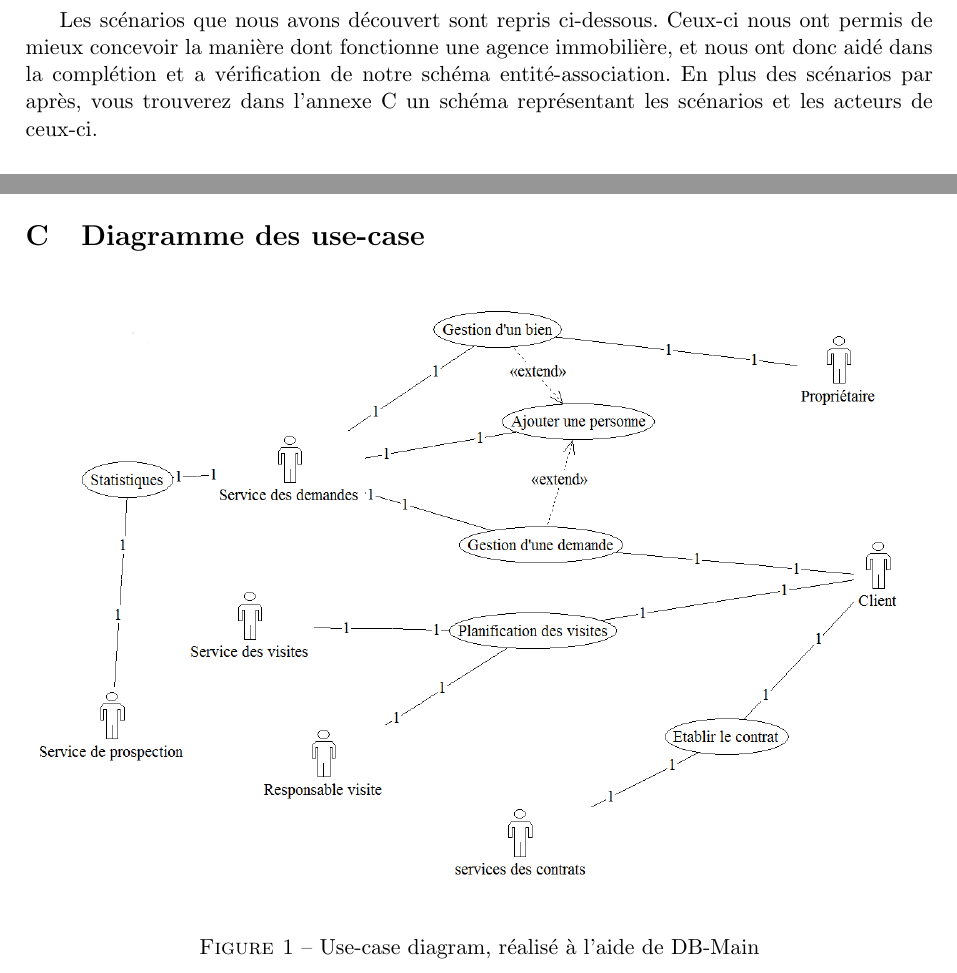
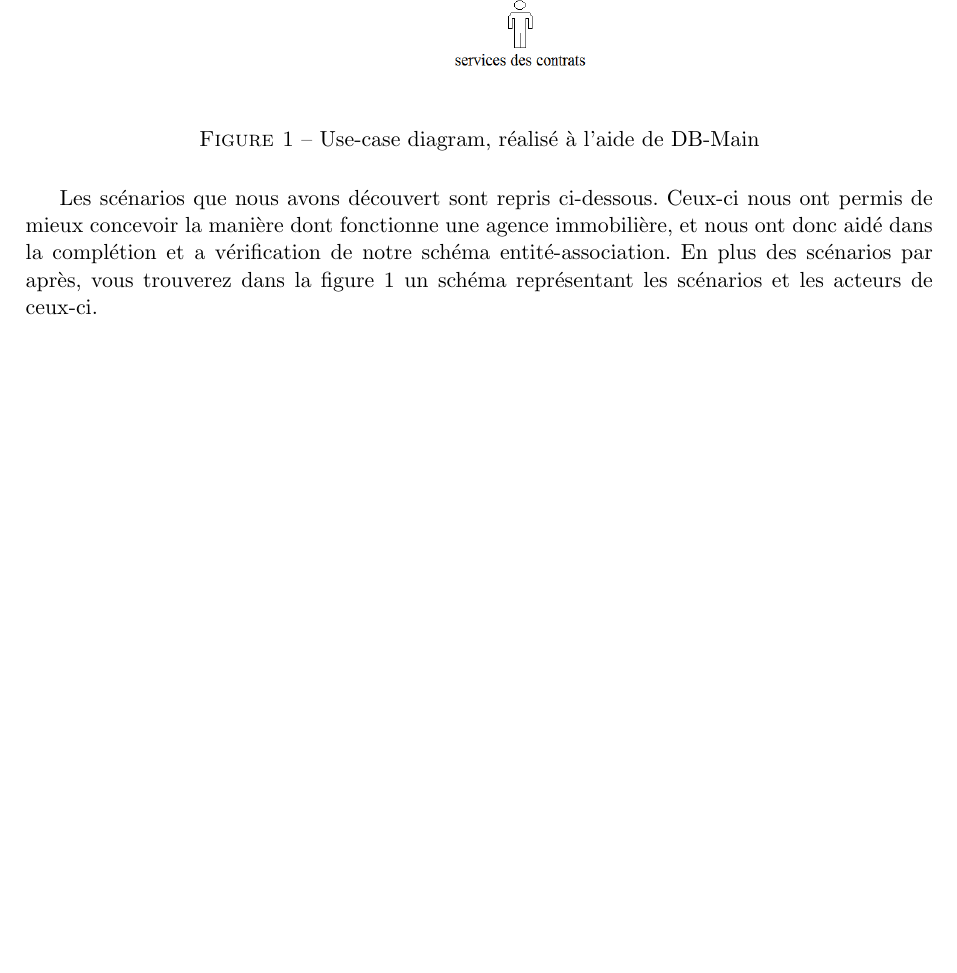
Before and after one commit to LucieH/Rapport, a LaTeX document (main.tex, which reads annexe.tex, fonction.tex): two parts of pages 8 and 14 of 14 before the commit and part of page 8 of 14 after it, the two joined at a grey line, cut so that both start at the same text, the shorter picture padded with empty space. Compiled offline with pdfLaTeX.

Commit message:
Modif des annexes
UC mis dans le fichier fonction et supprimé des annexes

```diff
--- a/annexe.tex
+++ b/annexe.tex
@@ -1,9 +1,2 @@
 \section{Diagramme entité-association}
 \section{Diagramme relationnel}
-\section{Diagramme des use-case}
-\label{diagUC}
-\begin{figure}[H]
-\centering
-\includegraphics[width=16cm]{use-case.png}
-\caption{Use-case diagram, réalisé à l'aide de DB-Main}
-\end{figure}
--- a/fonction.tex
+++ b/fonction.tex
@@ -13,7 +13,14 @@ Elles sont les suivantes :
 Pour chacune de ces grandes fonctionnalités, nous avons réalisé un scénario précisant le fonctionnement du point de vue de l'agence. En effet, les acteurs du système sont exclusivement représentés par le personnel de l'agence.
 Toutefois, ces scénarios sont basés sur la perception du client.\\
 
-Les scénarios que nous avons découvert sont repris ci-dessous. Ceux-ci nous ont permis de mieux concevoir la manière dont fonctionne une agence immobilière, et nous ont donc aidé dans la complétion et a vérification de notre schéma entité-association. En plus des scénarios par après, vous trouverez dans l'annexe \ref{diagUC} un schéma représentant les scénarios et les acteurs de ceux-ci.
+\begin{figure}[H]
+\centering
+\includegraphics[width=16cm]{use-case.png}
+\caption{Use-case diagram, réalisé à l'aide de DB-Main}
+\label{fig:diagUC}
+\end{figure}
+
+Les scénarios que nous avons découvert sont repris ci-dessous. Ceux-ci nous ont permis de mieux concevoir la manière dont fonctionne une agence immobilière, et nous ont donc aidé dans la complétion et a vérification de notre schéma entité-association. En plus des scénarios par après, vous trouverez dans la figure \ref{fig:diagUC} un schéma représentant les scénarios et les acteurs de ceux-ci.
 
 \subsubsection{L'ajout d'une personne}
 Par personne, nous entendons aussi bien le client désireux d'acheter ou louer un bien que le propriétaire souhaitant vendre ou louer son bien.
```
